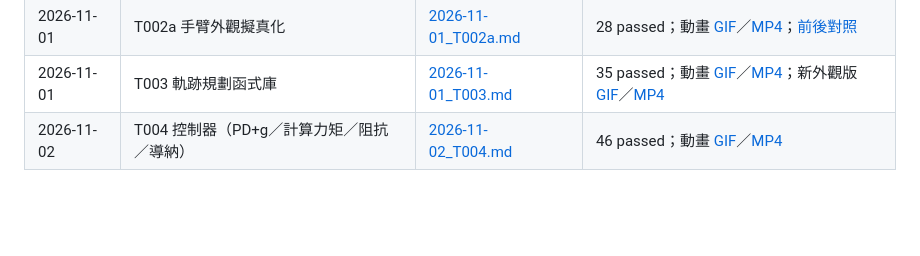
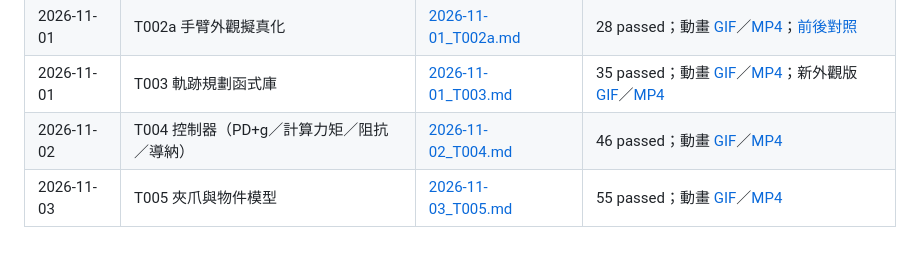
Before and after one commit to dofliu/6axisRobot, a Markdown page: docs/test-reports/INDEX.md, the part around the change. Drawn GitHub-style; blank space fills up the shorter version.

```diff
--- a/docs/test-reports/INDEX.md
+++ b/docs/test-reports/INDEX.md
@@ -6,3 +6,4 @@
 | 2026-11-01 | T002a 手臂外觀擬真化 | [2026-11-01_T002a.md](2026-11-01_T002a.md) | 28 passed；動畫 [GIF](../media/2026-11-01_T002a.gif)／[MP4](../media/2026-11-01_T002a.mp4)；[前後對照](../media/2026-11-01_T002a_before_after.png) |
 | 2026-11-01 | T003 軌跡規劃函式庫 | [2026-11-01_T003.md](2026-11-01_T003.md) | 35 passed；動畫 [GIF](../media/2026-11-01_T003.gif)／[MP4](../media/2026-11-01_T003.mp4)；新外觀版 [GIF](../media/2026-11-01_T003_v2.gif)／[MP4](../media/2026-11-01_T003_v2.mp4) |
 | 2026-11-02 | T004 控制器（PD+g／計算力矩／阻抗／導納） | [2026-11-02_T004.md](2026-11-02_T004.md) | 46 passed；動畫 [GIF](../media/2026-11-02_T004.gif)／[MP4](../media/2026-11-02_T004.mp4) |
+| 2026-11-03 | T005 夾爪與物件模型 | [2026-11-03_T005.md](2026-11-03_T005.md) | 55 passed；動畫 [GIF](../media/2026-11-03_T005.gif)／[MP4](../media/2026-11-03_T005.mp4) |
```
Also changed, not shown: docs/PROGRESS.md (+8 -0 lines), docs/ROADMAP.md (+1 -1 lines), docs/test-reports/2026-11-03_T005.md (added, +74 -0 lines), docs/media/2026-11-03_T005_grasp.png (added), docs/media/2026-11-03_T005_key_a.png (added), docs/media/2026-11-03_T005_key_b.png (added), docs/media/2026-11-03_T005_key_c.png (added), docs/media/2026-11-03_T005_threshold.png (added), 9 other files.
